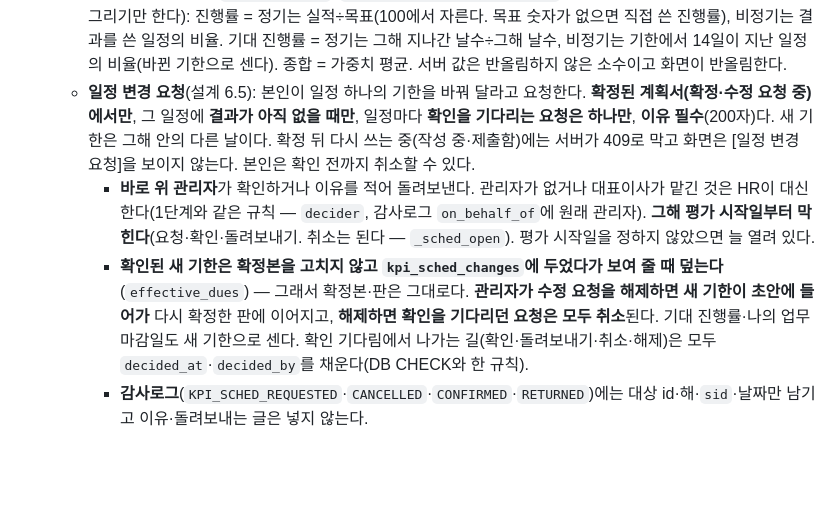
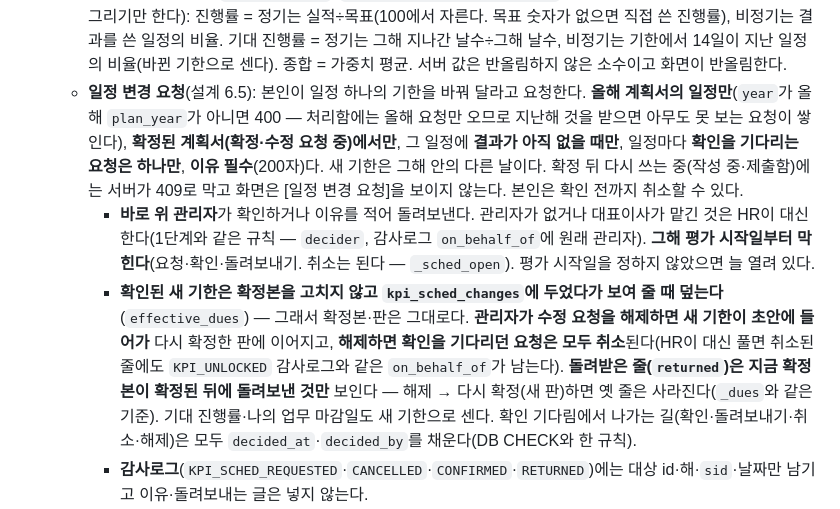
Before and after one commit to hnabyz-bot/hr-portal, a Markdown page: CLAUDE.md, the part around one of its changes. Drawn GitHub-style; blank space fills up the shorter version.

```diff
--- a/CLAUDE.md
+++ b/CLAUDE.md
@@ -175,9 +175,9 @@ CI(`.github/workflows/ci.yml`)가 자동 검사하는 것: 한글 인코딩, HTM
     - **글자 한도(서버·화면 같게)**: 월 한 줄·결과 한 줄·일정 변경 사유·돌려보내기 이유 200자, 늦어지는 이유 100자, 링크 300자. **링크는 `http://` 또는 `https://`로 시작하고 빈칸이 없는 것만**(`valid_link`, 화면은 새 창 + `noopener noreferrer`). 글에는 탭·줄바꿈은 되고 NUL을 비롯한 제어문자·짝 없는 서로게이트는 400이다(`_chars` — 1단계 사유 창도 같은 규칙. 줄바꿈은 화면에서 그대로 줄을 바꿔 보여 준다).
     - **숫자**: 실적은 0 이상 유한수(1e9 이하), 진행률은 0~100 정수. **숫자 칸을 비우면 지워진다**(`null`). 숫자 칸은 바꾸면 바로 저장하고, 글 칸은 [저장]을 눌러야 저장한다. 진행 기록(실적·한 줄·결과·이유)은 문장이라 **감사로그에 남기지 않는다**(1단계 임시 저장과 같다).
   - **숫자는 서버가 센다**(`progress_json`, `GET /api/kpi/progress/<uid>` — 본인·바로 위 관리자·HR만, 화면은 그리기만 한다): 진행률 = 정기는 실적÷목표(100에서 자른다. 목표 숫자가 없으면 직접 쓴 진행률), 비정기는 결과를 쓴 일정의 비율. 기대 진행률 = 정기는 그해 지나간 날수÷그해 날수, 비정기는 기한에서 14일이 지난 일정의 비율(바뀐 기한으로 센다). 종합 = 가중치 평균. 서버 값은 반올림하지 않은 소수이고 화면이 반올림한다.
-  - **일정 변경 요청**(설계 6.5): 본인이 일정 하나의 기한을 바꿔 달라고 요청한다. **확정된 계획서(확정·수정 요청 중)에서만**, 그 일정에 **결과가 아직 없을 때만**, 일정마다 **확인을 기다리는 요청은 하나만**, **이유 필수**(200자)다. 새 기한은 그해 안의 다른 날이다. 확정 뒤 다시 쓰는 중(작성 중·제출함)에는 서버가 409로 막고 화면은 [일정 변경 요청]을 보이지 않는다. 본인은 확인 전까지 취소할 수 있다.
+  - **일정 변경 요청**(설계 6.5): 본인이 일정 하나의 기한을 바꿔 달라고 요청한다. **올해 계획서의 일정만**(`year`가 올해 `plan_year`가 아니면 400 — 처리함에는 올해 요청만 오므로 지난해 것을 받으면 아무도 못 보는 요청이 쌓인다), **확정된 계획서(확정·수정 요청 중)에서만**, 그 일정에 **결과가 아직 없을 때만**, 일정마다 **확인을 기다리는 요청은 하나만**, **이유 필수**(200자)다. 새 기한은 그해 안의 다른 날이다. 확정 뒤 다시 쓰는 중(작성 중·제출함)에는 서버가 409로 막고 화면은 [일정 변경 요청]을 보이지 않는다. 본인은 확인 전까지 취소할 수 있다.
     - **바로 위 관리자**가 확인하거나 이유를 적어 돌려보낸다. 관리자가 없거나 대표이사가 맡긴 것은 HR이 대신한다(1단계와 같은 규칙 — `decider`, 감사로그 `on_behalf_of`에 원래 관리자). **그해 평가 시작일부터 막힌다**(요청·확인·돌려보내기. 취소는 된다 — `_sched_open`). 평가 시작일을 정하지 않았으면 늘 열려 있다.
-    - **확인된 새 기한은 확정본을 고치지 않고 `kpi_sched_changes`에 두었다가 보여 줄 때 덮는다**(`effective_dues`) — 그래서 확정본·판은 그대로다. **관리자가 수정 요청을 해제하면 새 기한이 초안에 들어가** 다시 확정한 판에 이어지고, **해제하면 확인을 기다리던 요청은 모두 취소**된다. 기대 진행률·나의 업무 마감일도 새 기한으로 센다. 확인 기다림에서 나가는 길(확인·돌려보내기·취소·해제)은 모두 `decided_at`·`decided_by`를 채운다(DB CHECK와 한 규칙).
+    - **확인된 새 기한은 확정본을 고치지 않고 `kpi_sched_changes`에 두었다가 보여 줄 때 덮는다**(`effective_dues`) — 그래서 확정본·판은 그대로다. **관리자가 수정 요청을 해제하면 새 기한이 초안에 들어가** 다시 확정한 판에 이어지고, **해제하면 확인을 기다리던 요청은 모두 취소**된다(HR이 대신 풀면 취소된 줄에도 `KPI_UNLOCKED` 감사로그와 같은 `on_behalf_of`가 남는다). **돌려받은 줄(`returned`)은 지금 확정본이 확정된 뒤에 돌려보낸 것만** 보인다 — 해제 → 다시 확정(새 판)하면 옛 줄은 사라진다(`_dues`와 같은 기준). 기대 진행률·나의 업무 마감일도 새 기한으로 센다. 확인 기다림에서 나가는 길(확인·돌려보내기·취소·해제)은 모두 `decided_at`·`decided_by`를 채운다(DB CHECK와 한 규칙).
     - **감사로그**(`KPI_SCHED_REQUESTED`·`CANCELLED`·`CONFIRMED`·`RETURNED`)에는 대상 id·해·`sid`·날짜만 남기고 이유·돌려보내는 글은 넣지 않는다.
   - **나의 업무 연동**(설계 7장): 확정본의 비정기 일정마다 "KPI- 일정 이름"(이름이 비면 실행목표 이름) 업무를 **그릴 때 합친다** — 읽는 곳은 `wsAll()`, 고치는 곳은 `wsTasks()`다(`kpiWsTasks()`가 만든 줄은 id가 음수 `-sid`). **저장소·서버(`/api/workspace/tasks`)로는 보내지 않는다.** 나의 업무를 읽는 새 곳은 `wsAll()`, 쓰는 곳은 `wsTasks()`를 쓴다.
     - **읽기 전용**: 누르면 PC는 목표설정으로 가고, 휴대폰은 "PC의 평가·성과 → 목표설정에서 적어 주세요" 안내(`wsNotice`)만 뜬다. 상태 바꾸기·끌기·고치기와 "못 끝낸 일 내일로"(`wsCarry`)는 KPI 업무를 건드리지 않는다(체크 칸 자리에 자물쇠).
```
Also changed, not shown: other parts of CLAUDE.md (+14 -6 lines).
